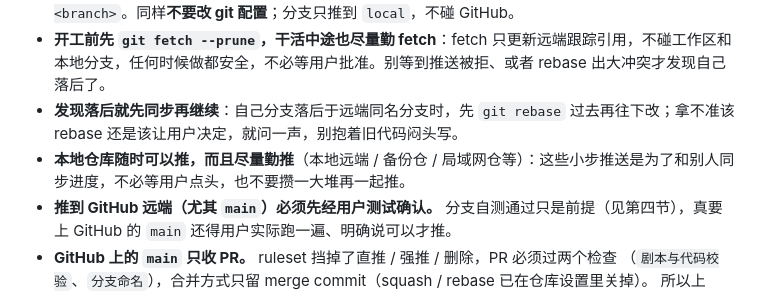
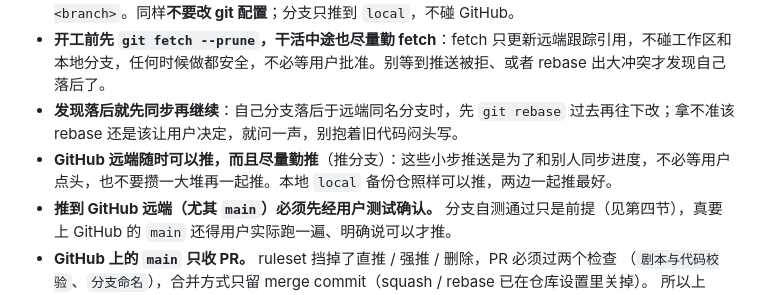
Before and after one commit to MainRedstoner/escape-a-, a Markdown page: AGENTS.md, the part around the change. GitHub-like rendering.

Commit message:
docs(agents): 勤推目标改成 GitHub 分支
以前写的是尽量勤推 local 备份仓，现在改成推 GitHub（推分支，main 仍走 PR）；
本地 local 备份仓照样能推。

```diff
--- a/AGENTS.md
+++ b/AGENTS.md
@@ -88,7 +88,7 @@ python tools/test_save_server.py        # 存档服务冒烟测试，必须"全
 - **修正历史里的作者**（早期提交误用了占位名）：用 `git filter-branch --env-filter` 直接改提交，改完用 `git rev-parse <ref>^{tree}` 确认树没变，再 `git push --force-with-lease local <branch>`。同样**不要改 git 配置**；分支只推到 `local`，不碰 GitHub。
 - **开工前先 `git fetch --prune`，干活中途也尽量勤 fetch**：fetch 只更新远端跟踪引用，不碰工作区和本地分支，任何时候做都安全，不必等用户批准。别等到推送被拒、或者 rebase 出大冲突才发现自己落后了。
 - **发现落后就先同步再继续**：自己分支落后于远端同名分支时，先 `git rebase` 过去再往下改；拿不准该 rebase 还是该让用户决定，就问一声，别抱着旧代码闷头写。
-- **本地仓库随时可以推，而且尽量勤推**（本地远端 / 备份仓 / 局域网仓等）：这些小步推送是为了和别人同步进度，不必等用户点头，也不要攒一大堆再一起推。
+- **GitHub 远端随时可以推，而且尽量勤推**（推分支）：这些小步推送是为了和别人同步进度，不必等用户点头，也不要攒一大堆再一起推。本地 `local` 备份仓照样可以推，两边一起推最好。
 - **推到 GitHub 远端（尤其 `main`）必须先经用户测试确认。** 分支自测通过只是前提（见第四节），真要上 GitHub 的 `main` 还得用户实际跑一遍、明确说可以才推。
 - **GitHub 上的 `main` 只收 PR。** ruleset 挡掉了直推 / 强推 / 删除，PR 必须过两个检查
   （`剧本与代码校验`、`分支命名`），合并方式只留 merge commit（squash / rebase 已在仓库设置里关掉）。
```
